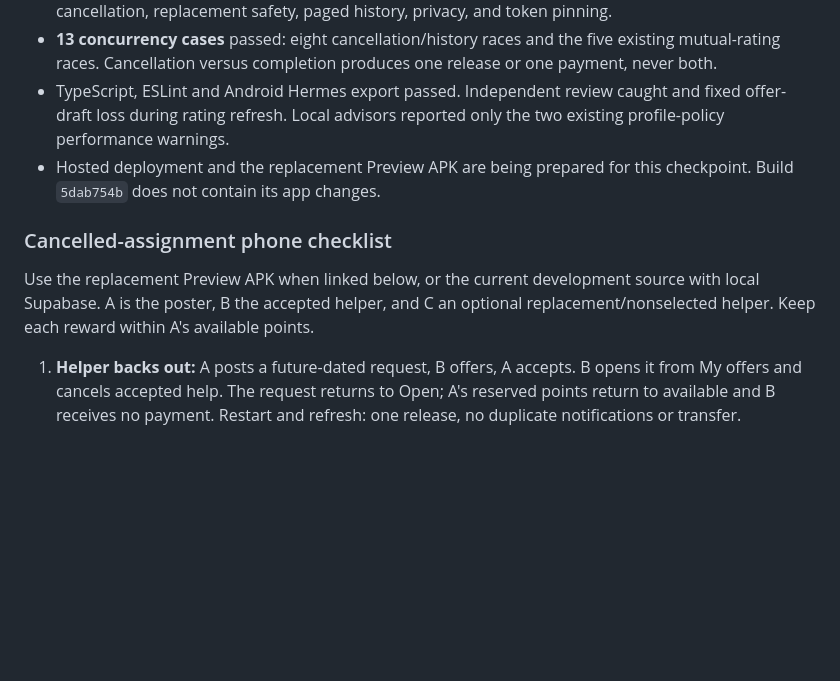
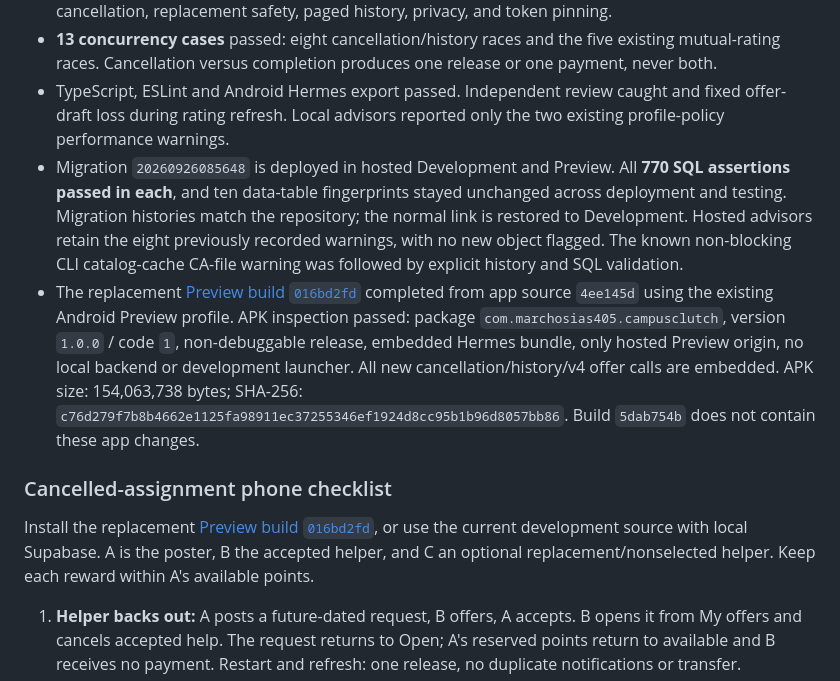
Before and after one commit to Marchosias405/CampusClutch, a Markdown page: docs/task-9-offers.md, the part around the change. Drawn GitHub-style; blank space fills up the shorter version.

```diff
--- a/docs/task-9-offers.md
+++ b/docs/task-9-offers.md
@@ -451,11 +451,12 @@ The user requested reliability ratings when accepted help ends without completio
 - **77 local typed API checks** passed: 42 offer/points and 35 ratings checks, including helper cancellation, replacement safety, paged history, privacy, and token pinning.
 - **13 concurrency cases** passed: eight cancellation/history races and the five existing mutual-rating races. Cancellation versus completion produces one release or one payment, never both.
 - TypeScript, ESLint and Android Hermes export passed. Independent review caught and fixed offer-draft loss during rating refresh. Local advisors reported only the two existing profile-policy performance warnings.
-- Hosted deployment and the replacement Preview APK are being prepared for this checkpoint. Build `5dab754b` does not contain its app changes.
+- Migration `20260926085648` is deployed in hosted Development and Preview. All **770 SQL assertions passed in each**, and ten data-table fingerprints stayed unchanged across deployment and testing. Migration histories match the repository; the normal link is restored to Development. Hosted advisors retain the eight previously recorded warnings, with no new object flagged. The known non-blocking CLI catalog-cache CA-file warning was followed by explicit history and SQL validation.
+- The replacement [Preview build `016bd2fd`](https://expo.dev/accounts/marchosias405/projects/CampusClutch/builds/016bd2fd-943b-4d6f-a69a-cde8eb90f935) completed from app source `4ee145d` using the existing Android Preview profile. APK inspection passed: package `com.marchosias405.campusclutch`, version `1.0.0` / code `1`, non-debuggable release, embedded Hermes bundle, only hosted Preview origin, no local backend or development launcher. All new cancellation/history/v4 offer calls are embedded. APK size: 154,063,738 bytes; SHA-256: `c76d279f7b8b4662e1125fa98911ec37255346ef1924d8cc95b1b96d8057bb86`. Build `5dab754b` does not contain these app changes.
 
 ### Cancelled-assignment phone checklist
 
-Use the replacement Preview APK when linked below, or the current development source with local Supabase. A is the poster, B the accepted helper, and C an optional replacement/nonselected helper. Keep each reward within A's available points.
+Install the replacement [Preview build `016bd2fd`](https://expo.dev/accounts/marchosias405/projects/CampusClutch/builds/016bd2fd-943b-4d6f-a69a-cde8eb90f935), or use the current development source with local Supabase. A is the poster, B the accepted helper, and C an optional replacement/nonselected helper. Keep each reward within A's available points.
 
 1. **Helper backs out:** A posts a future-dated request, B offers, A accepts. B opens it from My offers and cancels accepted help. The request returns to Open; A's reserved points return to available and B receives no payment. Restart and refresh: one release, no duplicate notifications or transfer.
 2. **Blind cancelled ratings:** A and B can open the cancelled assignment in request details. A rates B; B must not see that score and published counts stay unchanged. B rates A; both scores reveal and each profile gains one received rating. Scores cannot be edited and points do not change.
```
Also changed, not shown: README.md (+9 -9 lines).
